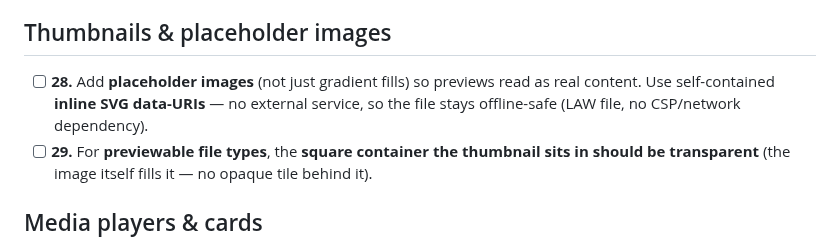
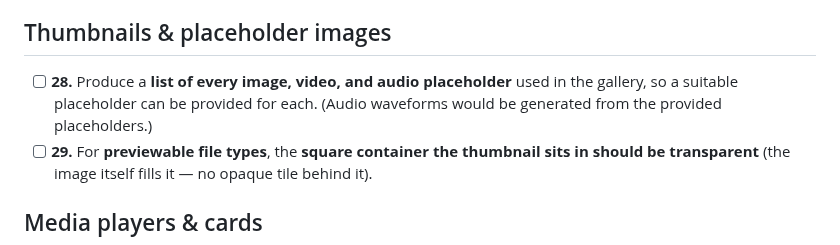
Before and after one commit to freshstart17173-sketch/eski, a Markdown page: docs/design/gallery-todo.md, the part around the change. GitHub-like rendering.

Commit message:
Revise placeholder todo to inventory of image/video/audio placeholders
Co-Authored-By: Claude Opus 4.8 <noreply@anthropic.com>
Claude-Session: https://claude.ai/code/session_01M6FUvj6SMDbcmLHXNCUXuL

```diff
--- a/docs/design/gallery-todo.md
+++ b/docs/design/gallery-todo.md
@@ -39,9 +39,9 @@ Check against CANON before implementing each one.
   the **whole folder** or **just a selection**.
 
 ## Thumbnails & placeholder images
-- [ ] **28.** Add **placeholder images** (not just gradient fills) so previews read as
-  real content. Use self-contained **inline SVG data-URIs** — no external service,
-  so the file stays offline-safe (LAW file, no CSP/network dependency).
+- [ ] **28.** Produce a **list of every image, video, and audio placeholder** used in
+  the gallery, so a suitable placeholder can be provided for each. (Audio waveforms
+  would be generated from the provided placeholders.)
 - [ ] **29.** For **previewable file types**, the **square container the thumbnail sits
   in should be transparent** (the image itself fills it — no opaque tile behind it).
 
```
